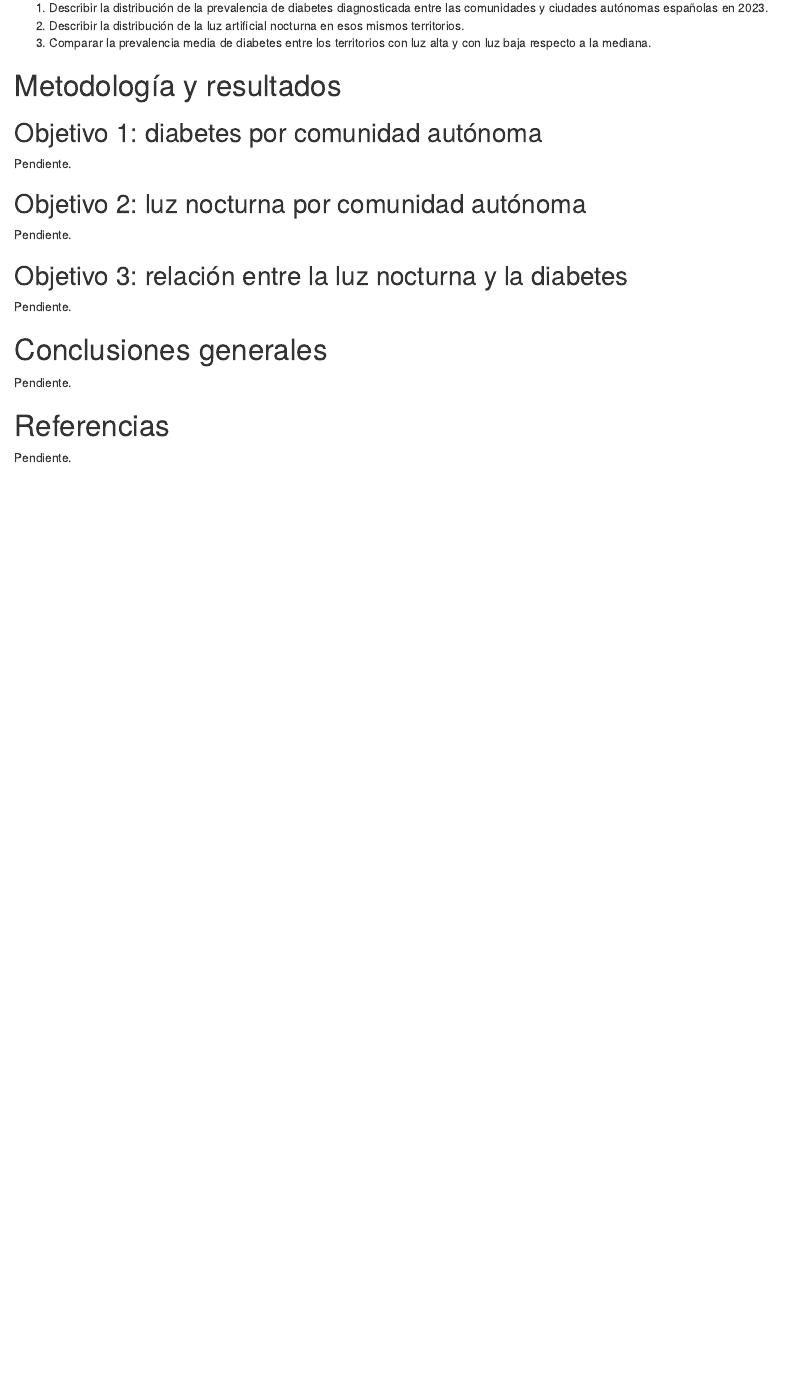
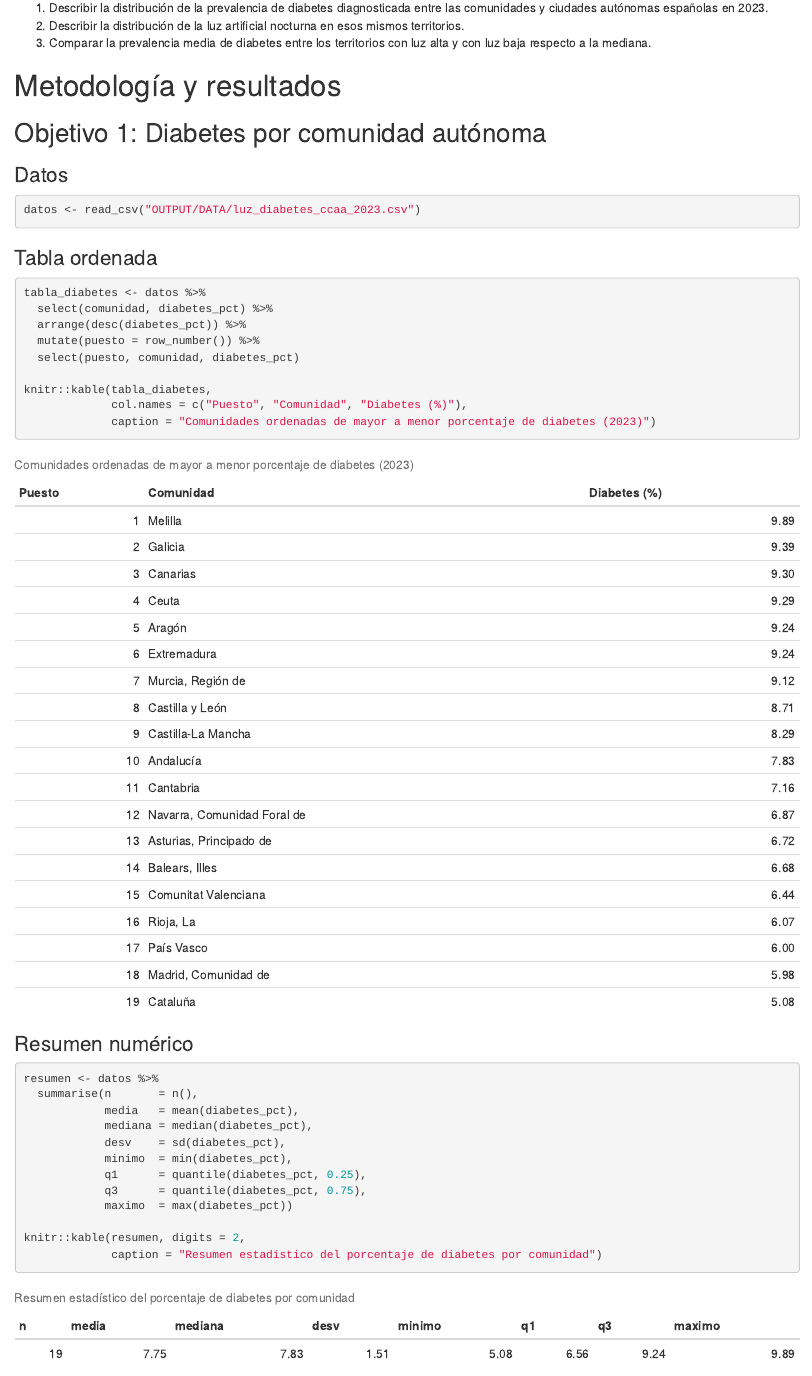
Before and after one commit to defrias66/SEMINARIO_FUENTES, an R Markdown document (SEMINARIO_FUENTES.Rmd): the page in a window 1100 px wide, from 900 px down. Rendered offline with R 4.5, knitr and Pandoc, with nearby package versions.

Commit message:
Objetivo 1: Diabetes por comunidad autónoma

````diff
--- a/SEMINARIO_FUENTES.Rmd
+++ b/SEMINARIO_FUENTES.Rmd
@@ -42,9 +42,40 @@ Analizar si la exposición a luz artificial nocturna se relaciona con la prevale
 
 # Metodología y resultados
 
-## Objetivo 1: diabetes por comunidad autónoma
+## Objetivo 1: Diabetes por comunidad autónoma
 
-<!-- Paso 9 (Pablo) -->
-Pendiente.
+### Datos
 
-## Objetivo 2: luz nocturna por comunidad autónoma
+```{r leer-diabetes}
+datos <- read_csv("OUTPUT/DATA/luz_diabetes_ccaa_2023.csv")
+```
+
+### Tabla ordenada
+
+```{r tabla-diabetes}
+tabla_diabetes <- datos %>%
+  select(comunidad, diabetes_pct) %>%
+  arrange(desc(diabetes_pct)) %>%
+  mutate(puesto = row_number()) %>%
+  select(puesto, comunidad, diabetes_pct)
+
+knitr::kable(tabla_diabetes,
+             col.names = c("Puesto", "Comunidad", "Diabetes (%)"),
+             caption = "Comunidades ordenadas de mayor a menor porcentaje de diabetes (2023)")
+```
+
+### Resumen numérico
+
+```{r resumen-diabetes}
+resumen <- datos %>%
+  summarise(n       = n(),
+            media   = mean(diabetes_pct),
+            mediana = median(diabetes_pct),
+            desv    = sd(diabetes_pct),
+            minimo  = min(diabetes_pct),
+            q1      = quantile(diabetes_pct, 0.25),
+            q3      = quantile(diabetes_pct, 0.75),
+            maximo  = max(diabetes_pct))
+
+knitr::kable(resumen, digits = 2,
+             caption = "Resumen estadístico del porcentaje de diabetes por comunidad")
@@ -52,7 +115,7 @@ Pendiente.
 <!-- Paso 10 (Mikel) -->
 Pendiente.
 
-## Objetivo 3: relación entre la luz nocturna y la diabetes
+## Objetivo 3: Relación entre la luz nocturna y la diabetes
 
 <!-- Paso 11 (Diego) -->
 Pendiente.
````
Also changed, not shown: SEMINARIO_FUENTES.html (added), SEMINARIO_FUENTES.Rmd (32 more changed lines).
